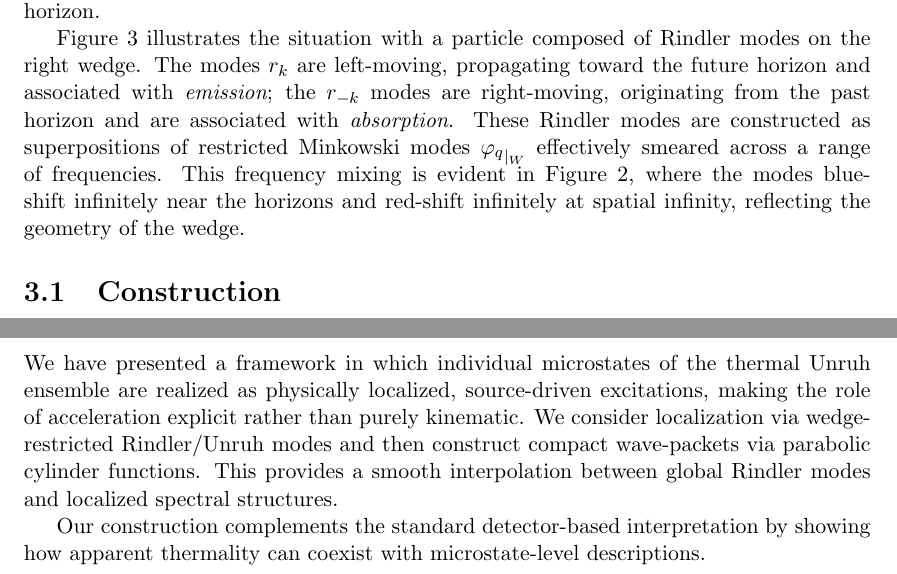
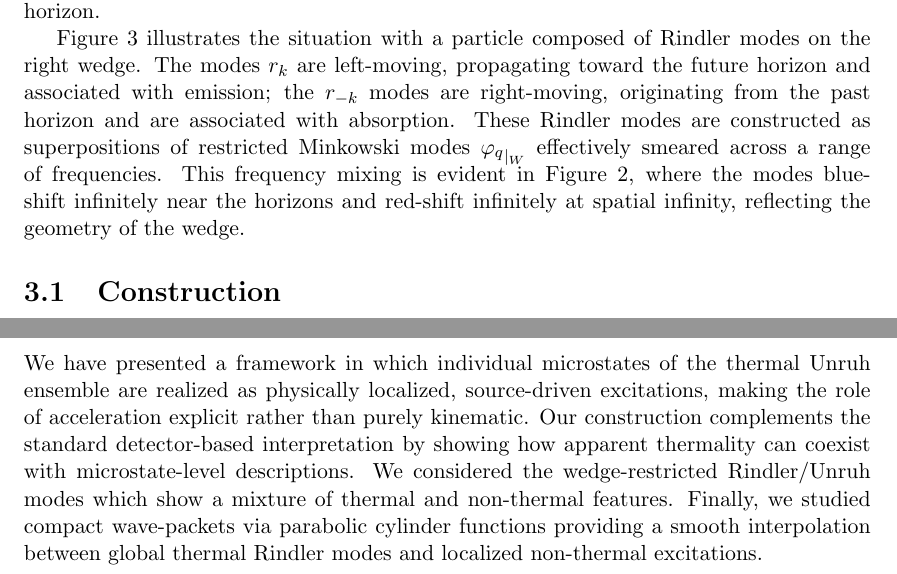
Before and after one commit to kjplaye/thrust_paper, a LaTeX document (thrust.tex): two parts of pages 8 and 18 of 20, joined at a grey line, cut so that both start at the same text. Compiled offline with pdfLaTeX.

Commit message:
A few minor wording tweaks, and removed all but one \it

```diff
--- a/thrust.tex
+++ b/thrust.tex
@@ -340,6 +340,6 @@ A natural physical interpretation is that a {\it driving source} must exist, bot
 
 
-Figure \ref{emit_absorb} illustrates the situation with a particle composed of Rindler modes on the right wedge. The modes $r_k$ are left-moving, propagating toward the future horizon and associated with {\it emission}; the $r_{-k}$ modes are right-moving, originating from the past horizon and are associated with {\it absorption}. These Rindler modes are constructed as superpositions of restricted Minkowski modes ${\varphi_q}_{|_W}$ effectively smeared across a range of frequencies.  This frequency mixing is evident in Figure \ref{unruh_rainbow}, where the modes blue-shift infinitely near the horizons and red-shift infinitely at spatial infinity, reflecting the geometry of the wedge.
+Figure \ref{emit_absorb} illustrates the situation with a particle composed of Rindler modes on the right wedge. The modes $r_k$ are left-moving, propagating toward the future horizon and associated with emission; the $r_{-k}$ modes are right-moving, originating from the past horizon and are associated with absorption. These Rindler modes are constructed as superpositions of restricted Minkowski modes ${\varphi_q}_{|_W}$ effectively smeared across a range of frequencies.  This frequency mixing is evident in Figure \ref{unruh_rainbow}, where the modes blue-shift infinitely near the horizons and red-shift infinitely at spatial infinity, reflecting the geometry of the wedge.
 
 \subsection{Construction}
 
@@ -621,9 +621,7 @@ A moving mirror can be viewed as both a detector and a ``thruster'' (Section \re
 
 \section{Conclusion} \label{sec:conc}
 
-We have presented a framework in which individual microstates of the thermal Unruh ensemble are realized as physically localized, source-driven excitations, making the role of acceleration explicit rather than purely kinematic. We consider localization via wedge-restricted Rindler/Unruh modes and then construct compact wave-packets via parabolic cylinder functions. This provides a smooth interpolation between global Rindler modes and localized spectral structures.
-
-Our construction complements the standard detector-based interpretation by showing how apparent thermality can coexist with microstate-level descriptions.
+We have presented a framework in which individual microstates of the thermal Unruh ensemble are realized as physically localized, source-driven excitations, making the role of acceleration explicit rather than purely kinematic. Our construction complements the standard detector-based interpretation by showing how apparent thermality can coexist with microstate-level descriptions. We considered the wedge-restricted Rindler/Unruh modes which show a mixture of thermal and non-thermal features.  Finally, we studied compact wave-packets via parabolic cylinder functions providing a smooth interpolation between global thermal Rindler modes and localized non-thermal excitations.
 
 The framework suggests several directions for further investigation, including systematic mode pairing, moving mirror analogues, generalizations to massive fields, and potential extensions to curved spacetimes, with applications to near-horizon excitations in black hole physics.
 
```
Also changed, not shown: thrust.pdf, thrust.tex (8 more changed lines).
